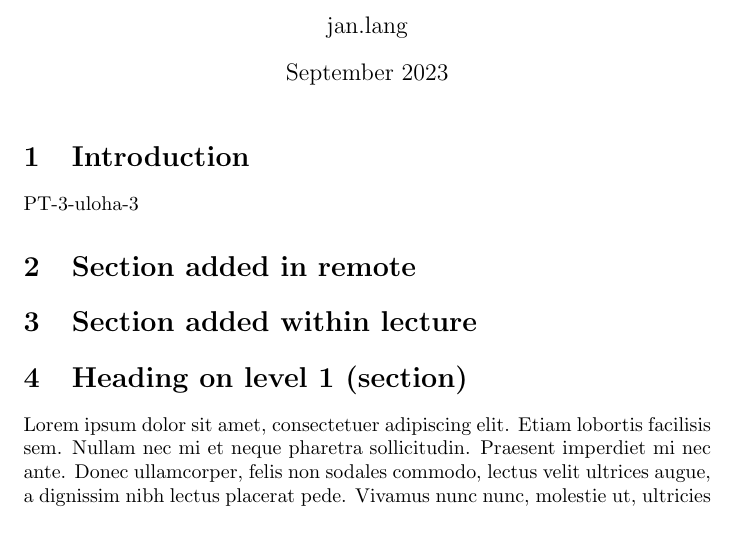
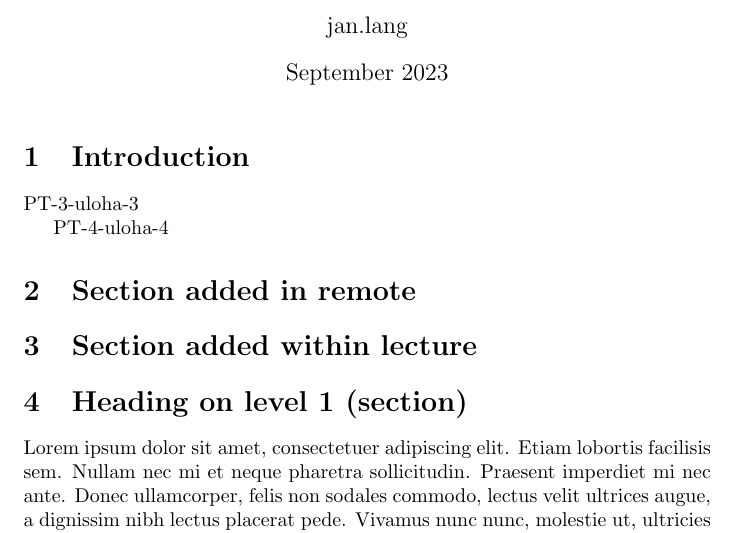
Before and after one commit to langjanko/mip_2023, a LaTeX document (priklad01.tex): part of page 1 of 17, cut so that both start at the same text. Compiled offline with pdfLaTeX.

Commit message:
Update priklad01.tex
niečo k úlohe PT-4

```diff
--- a/priklad01.tex
+++ b/priklad01.tex
@@ -16,6 +16,7 @@
 
 PT-3-uloha-3
 
+PT-4-uloha-4
 
 %\lipsum[1-3]
 \section{Section added in remote}
```
